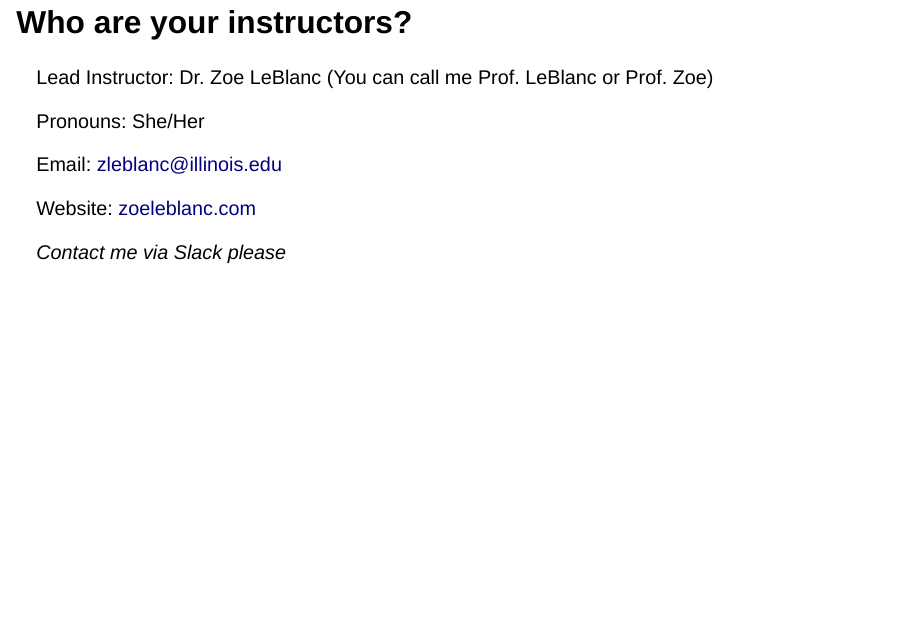
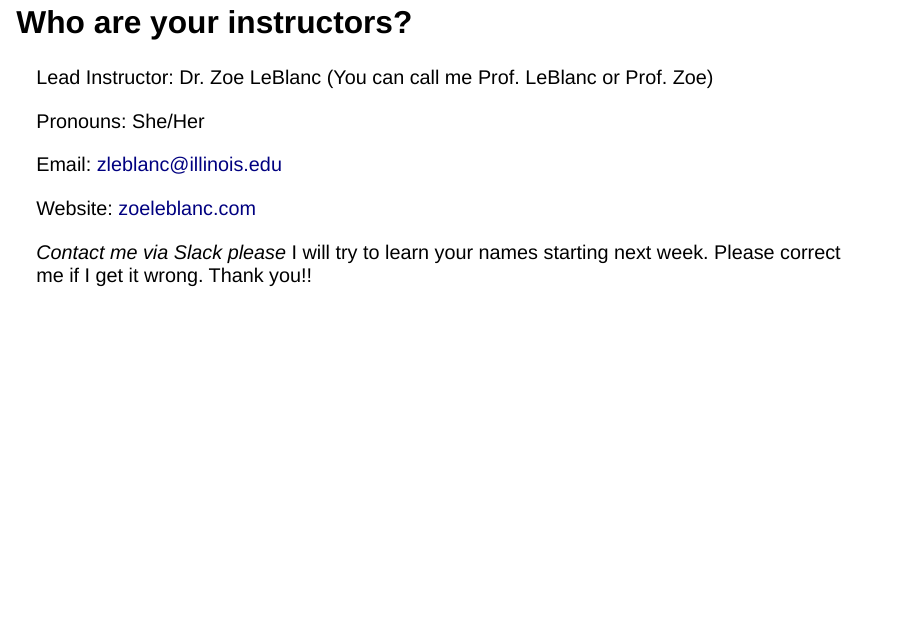
Before and after one commit to CultureAsData-UIUC/is310-spring-2026, a Quarto document (slides/01-introducing-computing-in-the-humanities.qmd): page 3 of 107. Rendered offline with R 4.5, knitr and Pandoc in place of Quarto, with nearby package versions; drawn as Slidy slides in place of the format the file asks for.

Commit message:
first commit

```diff
--- a/slides/01-introducing-computing-in-the-humanities.qmd
+++ b/slides/01-introducing-computing-in-the-humanities.qmd
@@ -23,7 +23,7 @@ Email: zleblanc@illinois.edu
 
 Website: [zoeleblanc.com](https://zoeleblanc.com){target="_blank"}
 
-*Contact me via Slack please*
+*Contact me via Slack please* I will try to learn your names starting next week. Please correct me if I get it wrong. Thank you!!
 
 ## Who are your instructors?
 
```
Also changed, not shown: docs/search.json, 1 other file.
